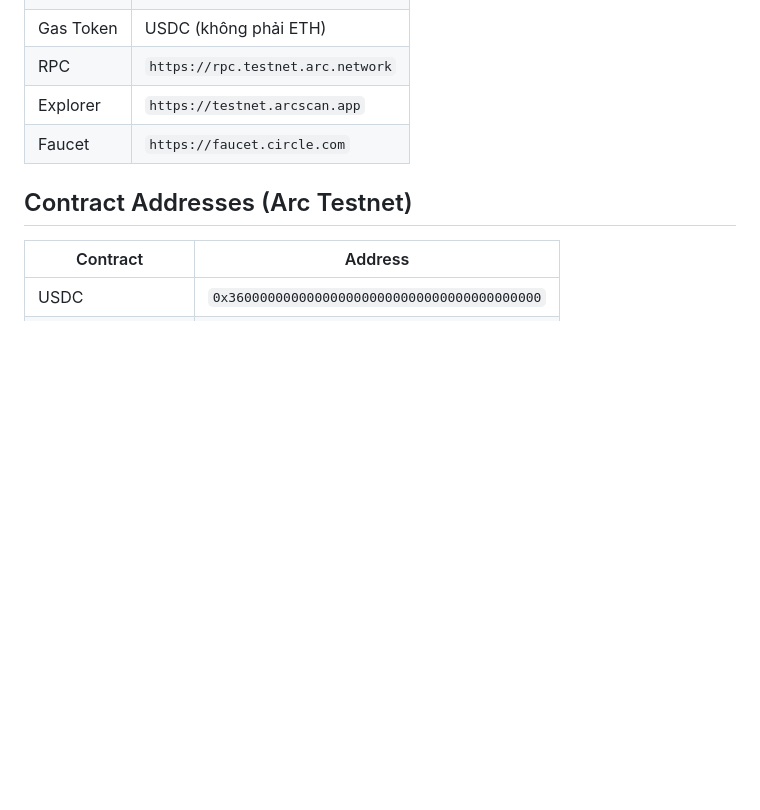
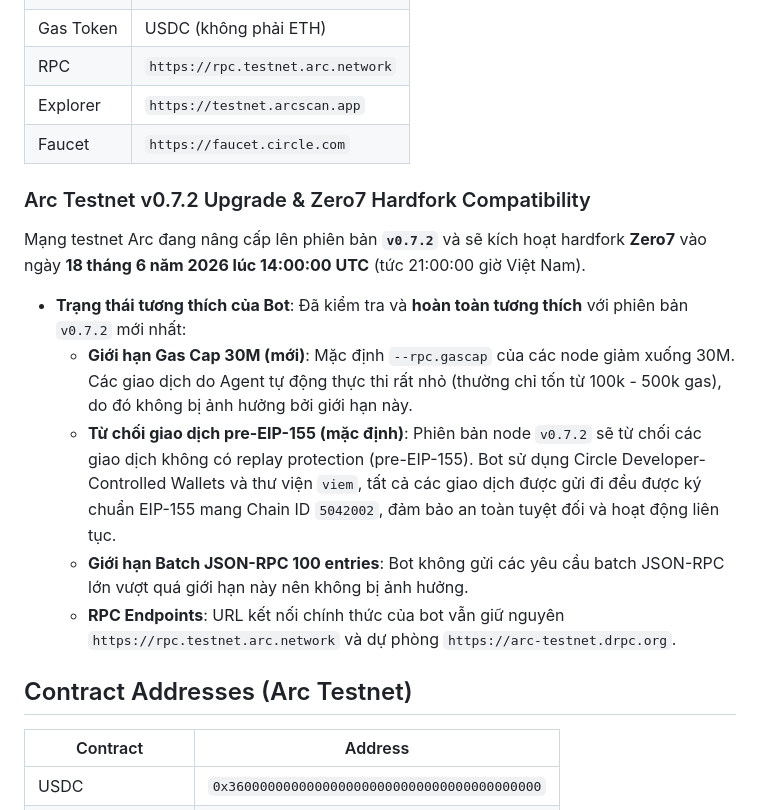
Before and after one commit to wangminhei/arc-agentic-lending-bot, a Markdown page: README.md, the part around the change. GitHub-like rendering; blank space fills up the shorter version.

Commit message:
docs: add arc-node v0.7.2 compatibility notes

```diff
--- a/README.md
+++ b/README.md
@@ -86,6 +86,14 @@ docker-compose logs -f arc-worker-01
 | Explorer    | `https://testnet.arcscan.app`       |
 | Faucet      | `https://faucet.circle.com`         |
 
+### Arc Testnet v0.7.2 Upgrade & Zero7 Hardfork Compatibility
+Mạng testnet Arc đang nâng cấp lên phiên bản **`v0.7.2`** và sẽ kích hoạt hardfork **Zero7** vào ngày **18 tháng 6 năm 2026 lúc 14:00:00 UTC** (tức 21:00:00 giờ Việt Nam).
+*   **Trạng thái tương thích của Bot**: Đã kiểm tra và **hoàn toàn tương thích** với phiên bản `v0.7.2` mới nhất:
+    *   **Giới hạn Gas Cap 30M (mới)**: Mặc định `--rpc.gascap` của các node giảm xuống 30M. Các giao dịch do Agent tự động thực thi rất nhỏ (thường chỉ tốn từ 100k - 500k gas), do đó không bị ảnh hưởng bởi giới hạn này.
+    *   **Từ chối giao dịch pre-EIP-155 (mặc định)**: Phiên bản node `v0.7.2` sẽ từ chối các giao dịch không có replay protection (pre-EIP-155). Bot sử dụng Circle Developer-Controlled Wallets và thư viện `viem`, tất cả các giao dịch được gửi đi đều được ký chuẩn EIP-155 mang Chain ID `5042002`, đảm bảo an toàn tuyệt đối và hoạt động liên tục.
+    *   **Giới hạn Batch JSON-RPC 100 entries**: Bot không gửi các yêu cầu batch JSON-RPC lớn vượt quá giới hạn này nên không bị ảnh hưởng.
+    *   **RPC Endpoints**: URL kết nối chính thức của bot vẫn giữ nguyên `https://rpc.testnet.arc.network` và dự phòng `https://arc-testnet.drpc.org`.
+
 ## Contract Addresses (Arc Testnet)
 
 | Contract            | Address                                      |
```
